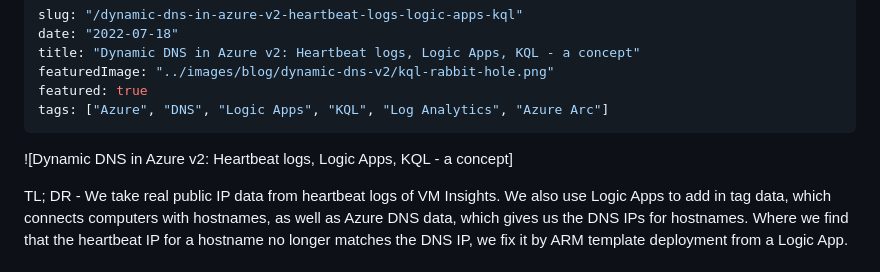
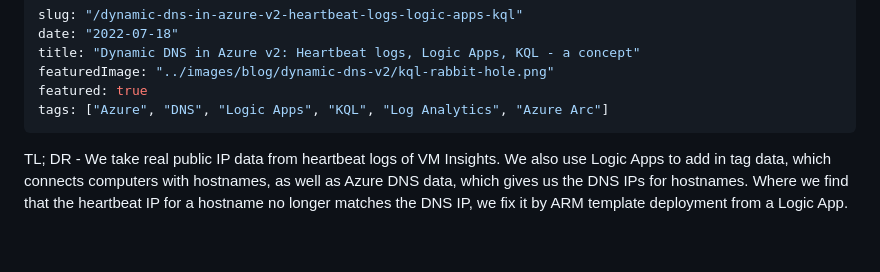
Before and after one commit to KonTheCat/blog2, a Markdown page: src/content/dynamic-dns-in-azure-v2.md, the part around the change. Drawn GitHub-style; blank space fills up the shorter version.

Commit message:
that part we also do not need

```diff
--- a/src/content/dynamic-dns-in-azure-v2.md
+++ b/src/content/dynamic-dns-in-azure-v2.md
@@ -6,8 +6,6 @@ featuredImage: "../images/blog/dynamic-dns-v2/kql-rabbit-hole.png"
 featured: true
 tags: ["Azure", "DNS", "Logic Apps", "KQL", "Log Analytics", "Azure Arc"]
 ---
-
-![Dynamic DNS in Azure v2: Heartbeat logs, Logic Apps, KQL - a concept]
 
 TL; DR - We take real public IP data from heartbeat logs of VM Insights. We also use Logic Apps to add in tag data, which connects computers with hostnames, as well as Azure DNS data, which gives us the DNS IPs for hostnames. Where we find that the heartbeat IP for a hostname no longer matches the DNS IP, we fix it by ARM template deployment from a Logic App.
 
```
